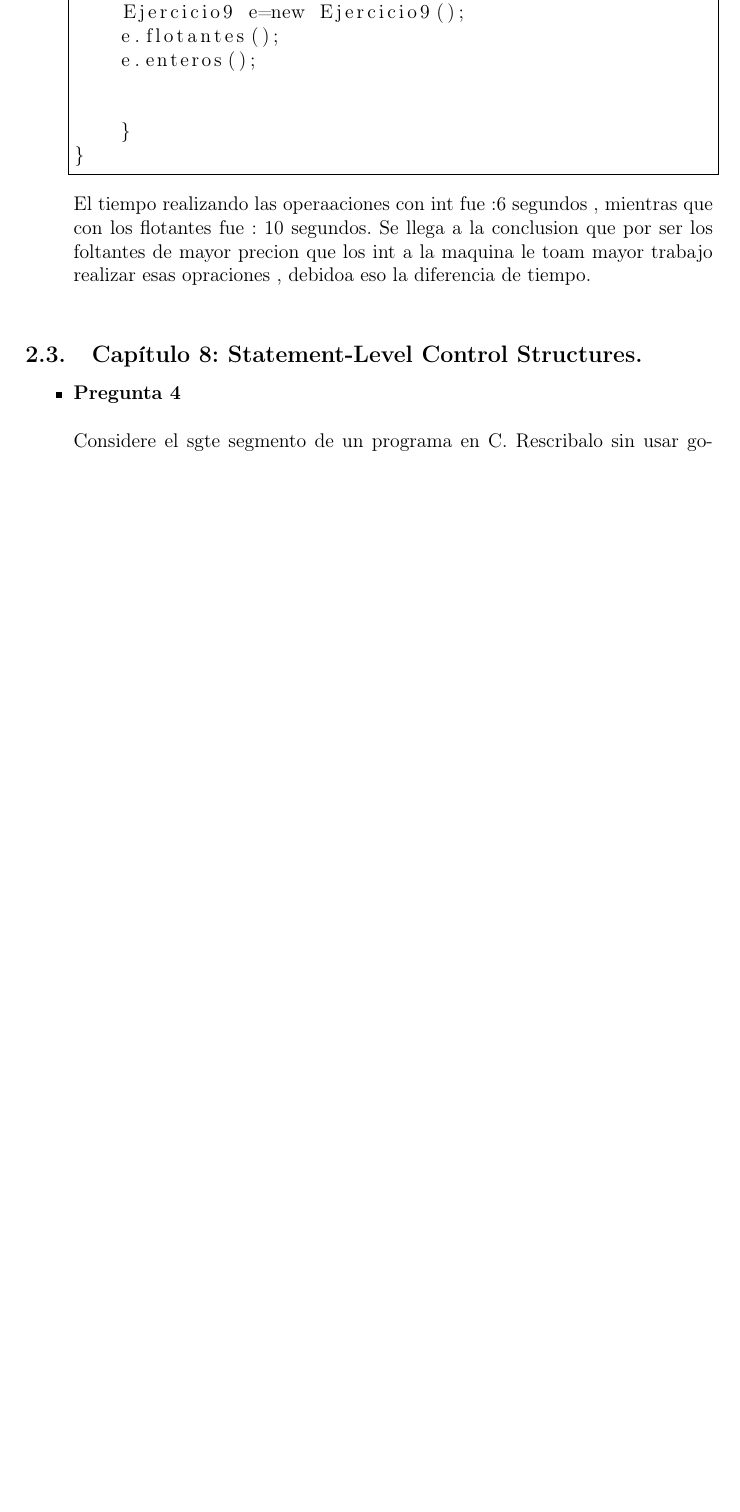
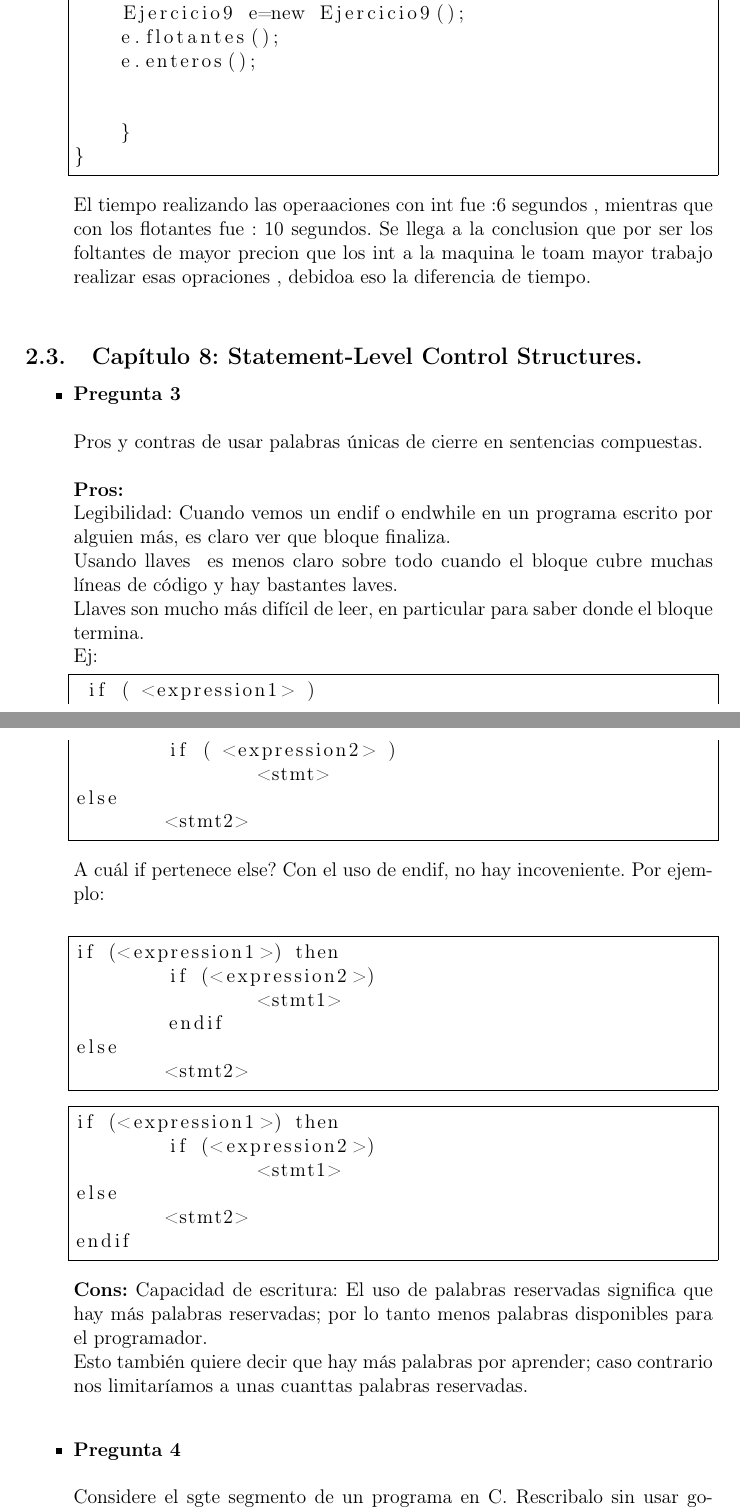
Before and after one commit to Sixto-Castro93/SebestaGrupoEj, a LaTeX document (EjerciciosSebesta.tex): part of page 13 of 16 before the commit and two parts of pages 15 and 16 of 19 after it, the two joined at a grey line, cut so that both start at the same text, the shorter picture padded with empty space. Compiled offline with pdfLaTeX.

Commit message:
Documentación latex final

```diff
--- a/EjerciciosSebesta.tex
+++ b/EjerciciosSebesta.tex
@@ -503,6 +516,45 @@ El tiempo realizando las operaaciones con int fue :6 segundos ,   mientras que c
 \end{itemize}
 \subsection{Capítulo 8: Statement-Level Control Structures.}
 \begin{itemize}
+\item {\bf Pregunta 3} \\\\
+Pros y contras de usar palabras únicas de cierre en sentencias compuestas. \\\\
+{\bf Pros:}\\
+Legibilidad: Cuando vemos un endif o endwhile en un programa escrito por alguien más, es claro ver que bloque finaliza.\\
+Usando llaves {} es menos claro sobre todo cuando el bloque cubre muchas líneas de código y hay bastantes laves.\\
+Llaves son mucho más difícil de leer, en particular para saber donde el bloque termina.\\
+Ej:
+\begin{lstlisting}[frame=single]  % Start your code-block
+using System;
+ if ( <expression1> )
+	if ( <expression2> )
+		<stmt>
+else
+	<stmt2>
+\end{lstlisting}
+A cuál if pertenece else? Con el uso de endif, no hay incoveniente. Por ejemplo:\\
+\begin{lstlisting}[frame=single]  % Start your code-block
+using System;
+if (<expression1>) then
+	if (<expression2>)
+		<stmt1>
+	endif
+else
+	<stmt2>
+\end{lstlisting}
+\begin{lstlisting}[frame=single]  % Start your code-block
+using System;
+if (<expression1>) then
+	if (<expression2>)
+		<stmt1>
+else
+	<stmt2>
+endif
+\end{lstlisting}
+
+{\bf Cons:}
+Capacidad de escritura: El uso de palabras reservadas significa que hay más palabras reservadas; por lo tanto menos palabras disponibles para el programador.\\
+Esto también quiere decir que hay más palabras por aprender; caso contrario nos limitaríamos a unas cuanttas palabras reservadas.\\
+
 \item {\bf Pregunta 4} \\\\
 Considere el sgte segmento de un programa en C. Rescribalo sin usar gotos o breaks\\\\
 Lenguaje C\\
```
Also changed, not shown: EjerciciosSebesta.pdf, imagenes/Espol.png (added), EjerciciosSebesta.tex (17 more changed lines), 4 other files.
